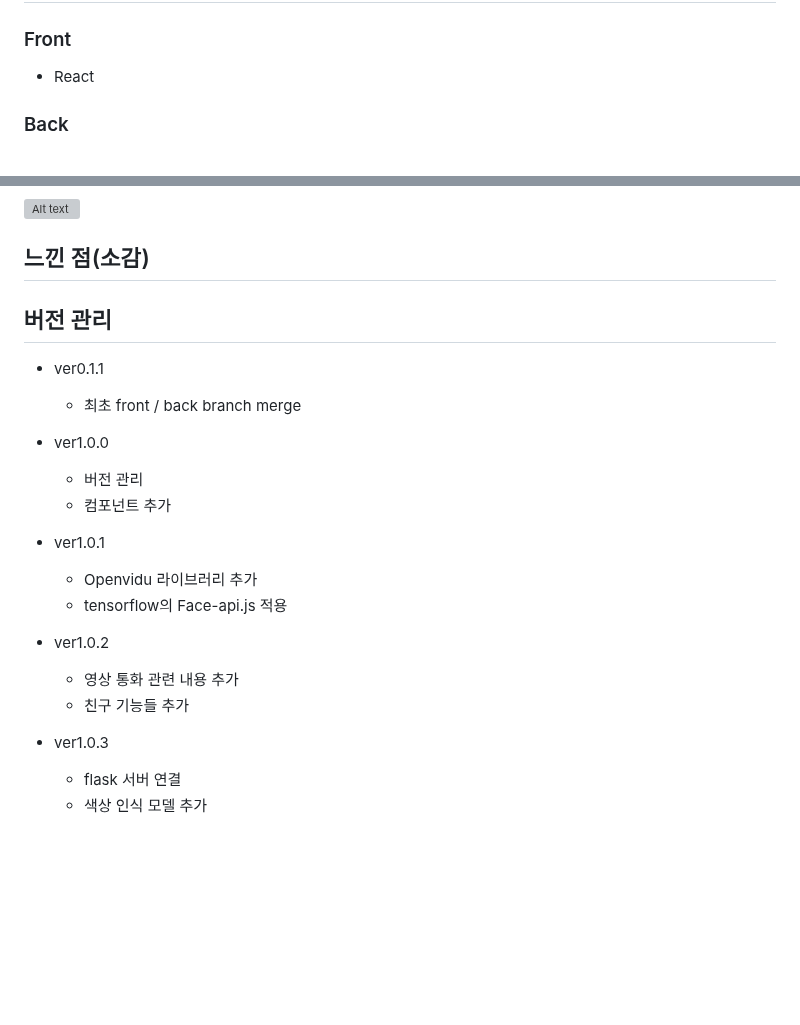
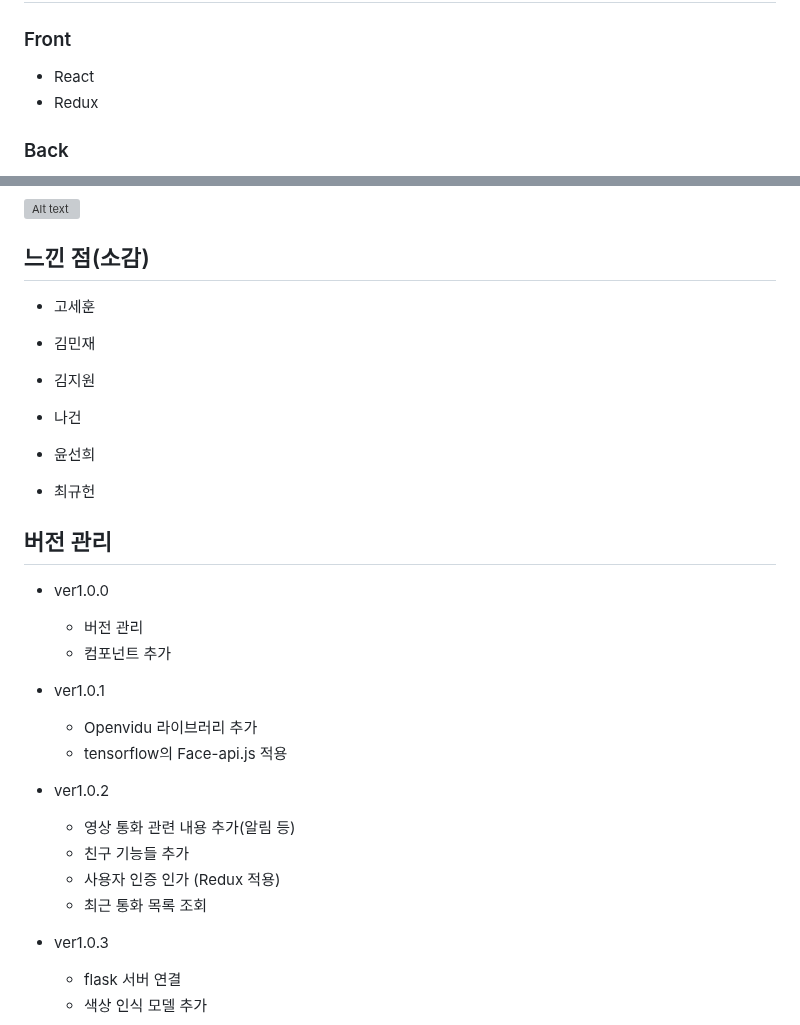
Before and after one commit to project-VODA/VODA, a Markdown page: README.md, 2 parts joined by grey strips. Rendered like a GitHub page; blank space fills up the shorter version; grey boxes are pictures that could not be loaded.

Commit message:
update /README.md

```diff
--- a/README.md
+++ b/README.md
@@ -41,6 +41,7 @@ SSAFY 9기 2학기 공통 프로젝트
 
 ### Front
 - React
+- Redux
 
 
 ### Back
@@ -138,13 +139,27 @@ SSAFY 9기 2학기 공통 프로젝트
 
 ## 느낀 점(소감)
 
+- 고세훈
+
+
+- 김민재
+
+
+- 김지원
+
+
+- 나건
+
+
+- 윤선희
+
+
+- 최규헌
+
 
 
 
 ## 버전 관리
-
-- ver0.1.1
-  - 최초 front / back branch merge
 
 - ver1.0.0
   - 버전 관리
@@ -155,8 +170,10 @@ SSAFY 9기 2학기 공통 프로젝트
   - tensorflow의 Face-api.js 적용
 
 - ver1.0.2
-  - 영상 통화 관련 내용 추가
+  - 영상 통화 관련 내용 추가(알림 등)
   - 친구 기능들 추가
+  - 사용자 인증 인가 (Redux 적용)
+  - 최근 통화 목록 조회
 
 - ver1.0.3
   - flask 서버 연결
```
